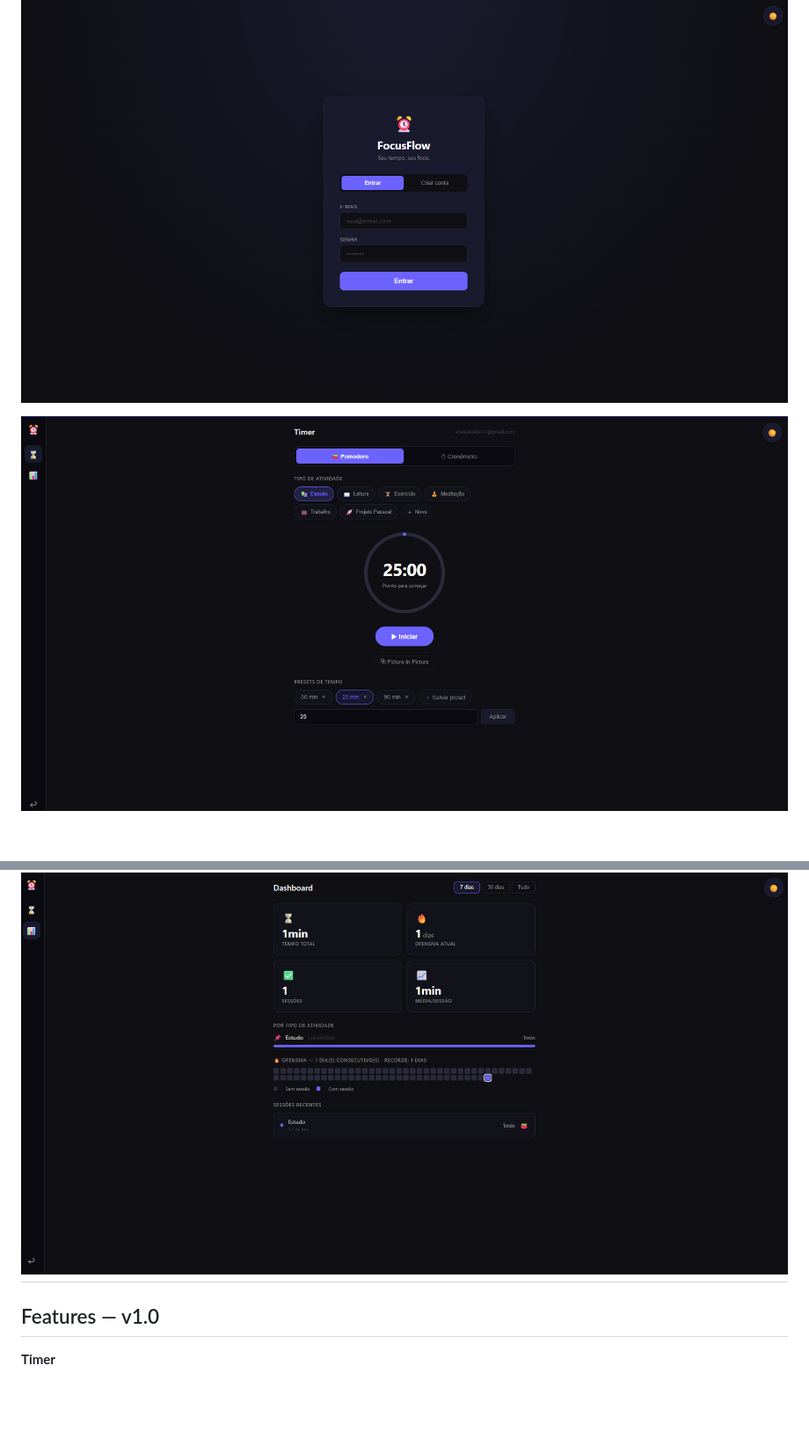
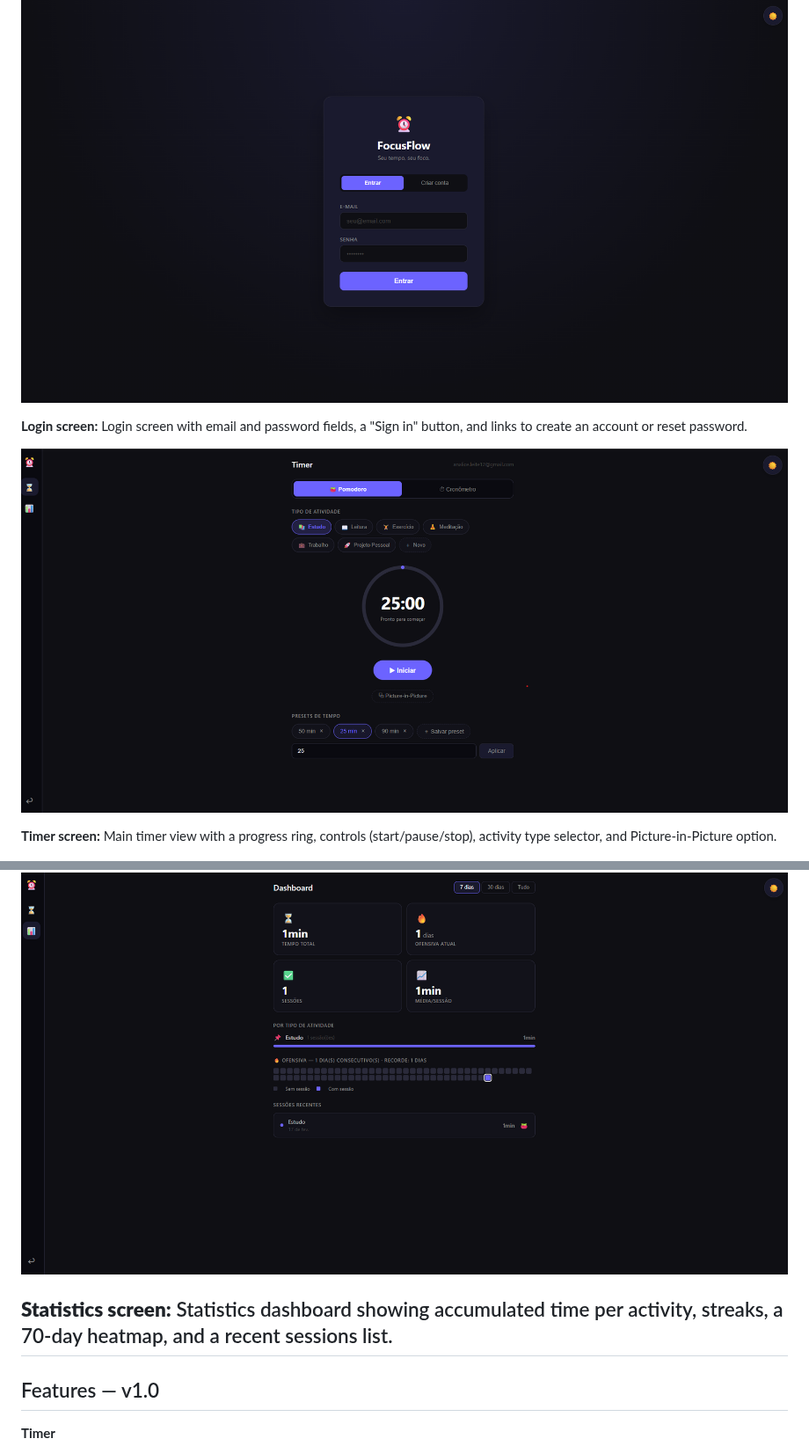
Before and after one commit to analiceleite/focusflow, a Markdown page: README.md, 2 parts joined by grey strips. Shown at 88% size. Drawn GitHub-style; pictures changed too: src/assets/demo/timer.png; blank space fills up the shorter version.

Commit message:
📝 docs(README): enhance image descriptions
- add detailed descriptions for login, timer, and statistics screens to improve clarity and context for users

```diff
--- a/README.md
+++ b/README.md
@@ -4,9 +4,15 @@ Personal productivity timer focused on consistency and clarity.
 
 ![Login](./src/assets/demo/login.png)
 
+**Login screen:** Login screen with email and password fields, a "Sign in" button, and links to create an account or reset password.
+
 ![Timer](./src/assets/demo/timer.png)
 
+**Timer screen:** Main timer view with a progress ring, controls (start/pause/stop), activity type selector, and Picture-in-Picture option.
+
 ![Statistics](./src/assets/demo/stats.png)
+
+**Statistics screen:** Statistics dashboard showing accumulated time per activity, streaks, a 70-day heatmap, and a recent sessions list.
 ---
 
 ## Features — v1.0
```
